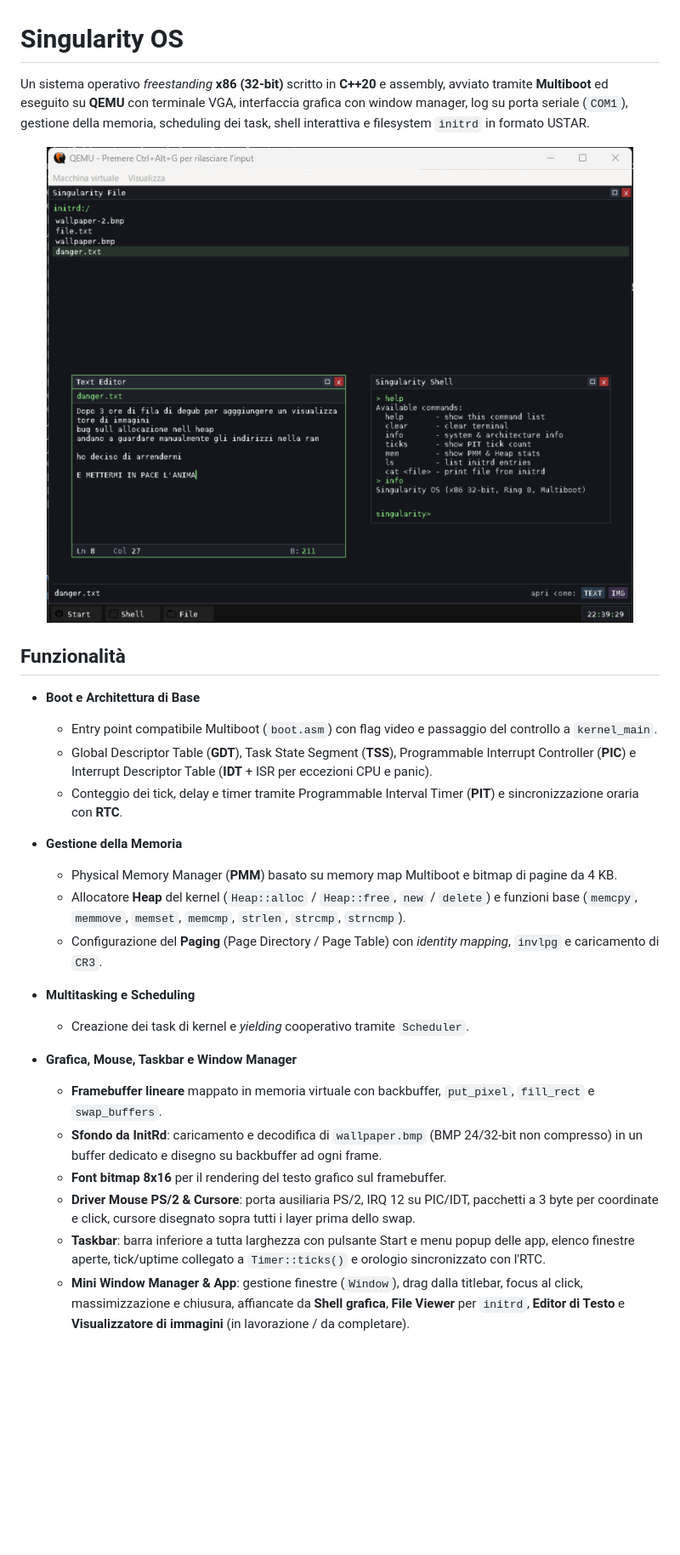
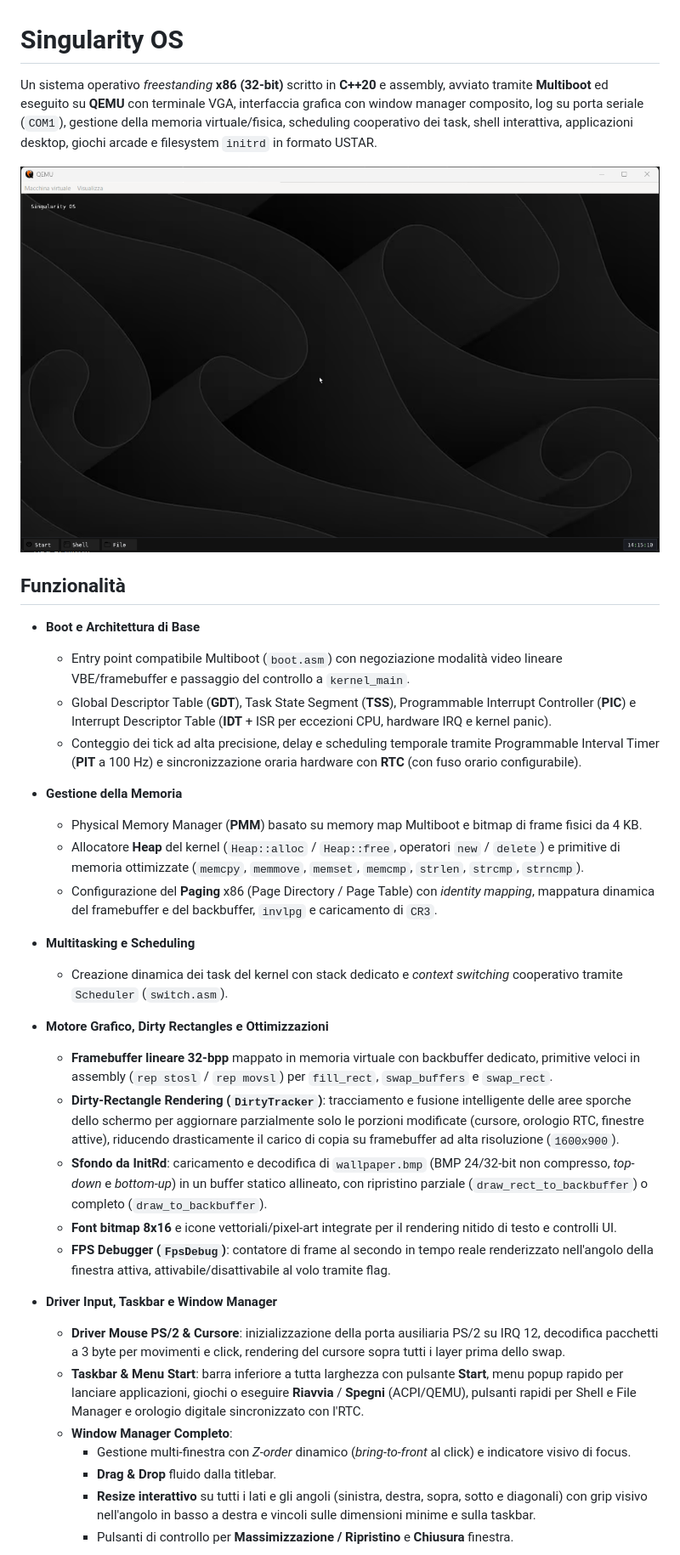
Before and after one commit to fedemarti090-coder/Singularity_OS, a Markdown page: README.md, the part around one of its changes. Shown at 85% size. Rendered like a GitHub page; pictures changed too: doc/img/img-10.png, doc/img/img-12.png; blank space fills up the shorter version.

```diff
--- a/README.md
+++ b/README.md
@@ -1,28 +1,37 @@
 # Singularity OS
 
-Un sistema operativo *freestanding* **x86 (32-bit)** scritto in **C++20** e assembly, avviato tramite **Multiboot** ed eseguito su **QEMU** con terminale VGA, interfaccia grafica con window manager, log su porta seriale (`COM1`), gestione della memoria, scheduling dei task, shell interattiva e filesystem `initrd` in formato USTAR.
+Un sistema operativo *freestanding* **x86 (32-bit)** scritto in **C++20** e assembly, avviato tramite **Multiboot** ed eseguito su **QEMU** con terminale VGA, interfaccia grafica con window manager composito, log su porta seriale (`COM1`), gestione della memoria virtuale/fisica, scheduling cooperativo dei task, shell interattiva, applicazioni desktop, giochi arcade e filesystem `initrd` in formato USTAR.
 
-<div align="center"><img src="doc/img/img-12.png" alt="Singularity OS"></div>
+<div align="center"><img src="doc/img/img-10.png" alt="Singularity OS"></div>
 
 ## Funzionalità
 
 - **Boot e Architettura di Base**
-  - Entry point compatibile Multiboot (`boot.asm`) con flag video e passaggio del controllo a `kernel_main`.
-  - Global Descriptor Table (**GDT**), Task State Segment (**TSS**), Programmable Interrupt Controller (**PIC**) e Interrupt Descriptor Table (**IDT** + ISR per eccezioni CPU e panic).
-  - Conteggio dei tick, delay e timer tramite Programmable Interval Timer (**PIT**) e sincronizzazione oraria con **RTC**.
+  - Entry point compatibile Multiboot (`boot.asm`) con negoziazione modalità video lineare VBE/framebuffer e passaggio del controllo a `kernel_main`.
+  - Global Descriptor Table (**GDT**), Task State Segment (**TSS**), Programmable Interrupt Controller (**PIC**) e Interrupt Descriptor Table (**IDT** + ISR per eccezioni CPU, hardware IRQ e kernel panic).
+  - Conteggio dei tick ad alta precisione, delay e scheduling temporale tramite Programmable Interval Timer (**PIT** a 100 Hz) e sincronizzazione oraria hardware con **RTC** (con fuso orario configurabile).
 
 - **Gestione della Memoria**
-  - Physical Memory Manager (**PMM**) basato su memory map Multiboot e bitmap di pagine da 4 KB.
-  - Allocatore **Heap** del kernel (`Heap::alloc` / `Heap::free`, `new` / `delete`) e funzioni base (`memcpy`, `memmove`, `memset`, `memcmp`, `strlen`, `strcmp`, `strncmp`).
-  - Configurazione del **Paging** (Page Directory / Page Table) con *identity mapping*, `invlpg` e caricamento di `CR3`.
+  - Physical Memory Manager (**PMM**) basato su memory map Multiboot e bitmap di frame fisici da 4 KB.
+  - Allocatore **Heap** del kernel (`Heap::alloc` / `Heap::free`, operatori `new` / `delete`) e primitive di memoria ottimizzate (`memcpy`, `memmove`, `memset`, `memcmp`, `strlen`, `strcmp`, `strncmp`).
+  - Configurazione del **Paging** x86 (Page Directory / Page Table) con *identity mapping*, mappatura dinamica del framebuffer e del backbuffer, `invlpg` e caricamento di `CR3`.
 
 - **Multitasking e Scheduling**
-  - Creazione dei task di kernel e *yielding* cooperativo tramite `Scheduler`.
+  - Creazione dinamica dei task del kernel con stack dedicato e *context switching* cooperativo tramite `Scheduler` (`switch.asm`).
 
-- **Grafica, Mouse, Taskbar e Window Manager**
-  - **Framebuffer lineare** mappato in memoria virtuale con backbuffer, `put_pixel`, `fill_rect` e `swap_buffers`.
-  - **Sfondo da InitRd**: caricamento e decodifica di `wallpaper.bmp` (BMP 24/32-bit non compresso) in un buffer dedicato e disegno su backbuffer ad ogni frame.
-  - **Font bitmap 8x16** per il rendering del testo grafico sul framebuffer.
-  - **Driver Mouse PS/2 & Cursore**: porta ausiliaria PS/2, IRQ 12 su PIC/IDT, pacchetti a 3 byte per coordinate e click, cursore disegnato sopra tutti i layer prima dello swap.
-  - **Taskbar**: barra inferiore a tutta larghezza con pulsante Start e menu popup delle app, elenco finestre aperte, tick/uptime collegato a `Timer::ticks()` e orologio sincronizzato con l'RTC.
-  - **Mini Window Manager & App**: gestione finestre (`Window`), drag dalla titlebar, focus al click, massimizzazione e chiusura, affiancate da **Shell grafica**, **File Viewer** per `initrd`, **Editor di Testo** e **Visualizzatore di immagini** (in lavorazione / da completare).
+- **Motore Grafico, Dirty Rectangles e Ottimizzazioni**
+  - **Framebuffer lineare 32-bpp** mappato in memoria virtuale con backbuffer dedicato, primitive veloci in assembly (`rep stosl` / `rep movsl`) per `fill_rect`, `swap_buffers` e `swap_rect`.
+  - **Dirty-Rectangle Rendering (`DirtyTracker`)**: tracciamento e fusione intelligente delle aree sporche dello schermo per aggiornare parzialmente solo le porzioni modificate (cursore, orologio RTC, finestre attive), riducendo drasticamente il carico di copia su framebuffer ad alta risoluzione (`1600x900`).
+  - **Sfondo da InitRd**: caricamento e decodifica di `wallpaper.bmp` (BMP 24/32-bit non compresso, *top-down* e *bottom-up*) in un buffer statico allineato, con ripristino parziale (`draw_rect_to_backbuffer`) o completo (`draw_to_backbuffer`).
+  - **Font bitmap 8x16** e icone vettoriali/pixel-art integrate per il rendering nitido di testo e controlli UI.
+  - **FPS Debugger (`FpsDebug`)**: contatore di frame al secondo in tempo reale renderizzato nell'angolo della finestra attiva, attivabile/disattivabile al volo tramite flag.
+
+- **Driver Input, Taskbar e Window Manager**
+  - **Driver Mouse PS/2 & Cursore**: inizializzazione della porta ausiliaria PS/2 su IRQ 12, decodifica pacchetti a 3 byte per movimenti e click, rendering del cursore sopra tutti i layer prima dello swap.
+  - **Taskbar & Menu Start**: barra inferiore a tutta larghezza con pulsante **Start**, menu popup rapido per lanciare applicazioni, giochi o eseguire **Riavvia** / **Spegni** (ACPI/QEMU), pulsanti rapidi per Shell e File Manager e orologio digitale sincronizzato con l'RTC.
+  - **Window Manager Completo**:
+    - Gestione multi-finestra con *Z-order* dinamico (*bring-to-front* al click) e indicatore visivo di focus.
+    - **Drag & Drop** fluido dalla titlebar.
+    - **Resize interattivo** su tutti i lati e gli angoli (sinistra, destra, sopra, sotto e diagonali) con grip visivo nell'angolo in basso a destra e vincoli sulle dimensioni minime e sulla taskbar.
+    - Pulsanti di controllo per **Massimizzazione / Ripristino** e **Chiusura** finestra.
+
```
Also changed, not shown: other parts of README.md (+53 -15 lines), doc/img/img-18.png (added).
